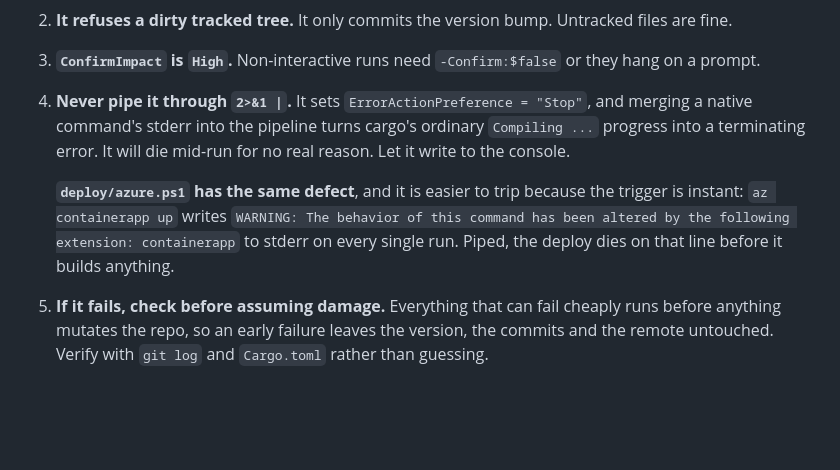
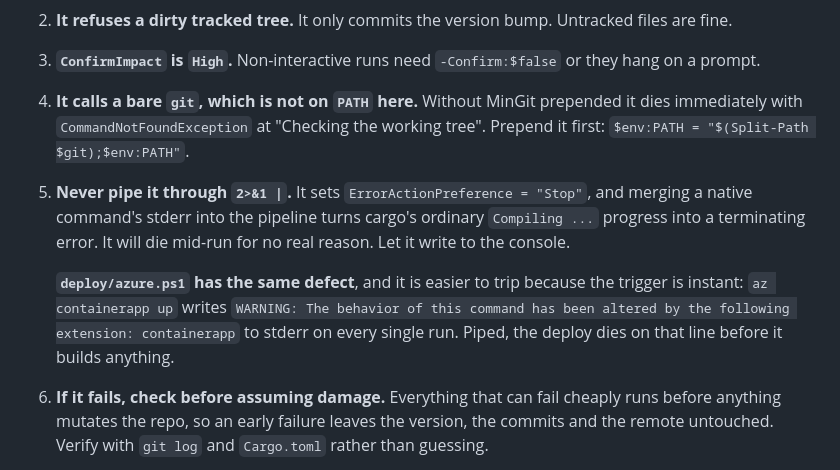
Before and after one commit to brnbtt/orange, a Markdown page: AGENTS.md, the part around the change. Rendered like a GitHub page; blank space fills up the shorter version.

Commit message:
Record that ship.ps1 needs git on PATH
It calls a bare git and dies at its first step with
CommandNotFoundException, which reads like a repo problem rather than an
environment one. Costs a full run to work out. Documented alongside the
other four ship traps, and the list renumbered.

```diff
--- a/AGENTS.md
+++ b/AGENTS.md
@@ -80,7 +80,11 @@ Five things that are not obvious:
    Untracked files are fine.
 3. **`ConfirmImpact` is `High`.** Non-interactive runs need `-Confirm:$false` or
    they hang on a prompt.
-4. **Never pipe it through `2>&1 |`.** It sets `ErrorActionPreference = "Stop"`,
+4. **It calls a bare `git`, which is not on `PATH` here.** Without MinGit
+   prepended it dies immediately with `CommandNotFoundException` at
+   "Checking the working tree". Prepend it first:
+   `$env:PATH = "$(Split-Path $git);$env:PATH"`.
+5. **Never pipe it through `2>&1 |`.** It sets `ErrorActionPreference = "Stop"`,
    and merging a native command's stderr into the pipeline turns cargo's
    ordinary `Compiling ...` progress into a terminating error. It will die
    mid-run for no real reason. Let it write to the console.
@@ -90,7 +94,7 @@ Five things that are not obvious:
    this command has been altered by the following extension: containerapp` to
    stderr on every single run. Piped, the deploy dies on that line before it
    builds anything.
-5. **If it fails, check before assuming damage.** Everything that can fail
+6. **If it fails, check before assuming damage.** Everything that can fail
    cheaply runs before anything mutates the repo, so an early failure leaves the
    version, the commits and the remote untouched. Verify with `git log` and
    `Cargo.toml` rather than guessing.
```
